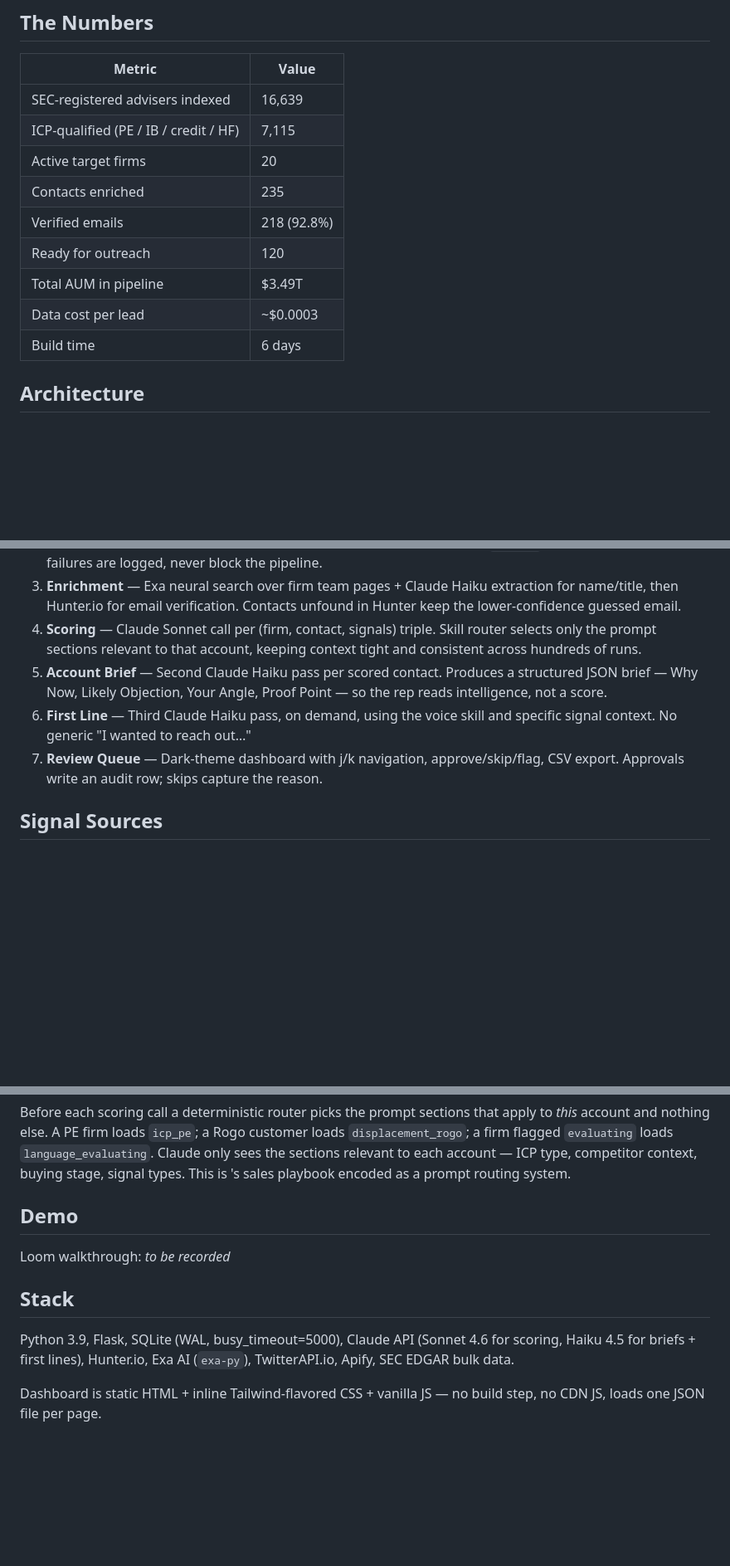
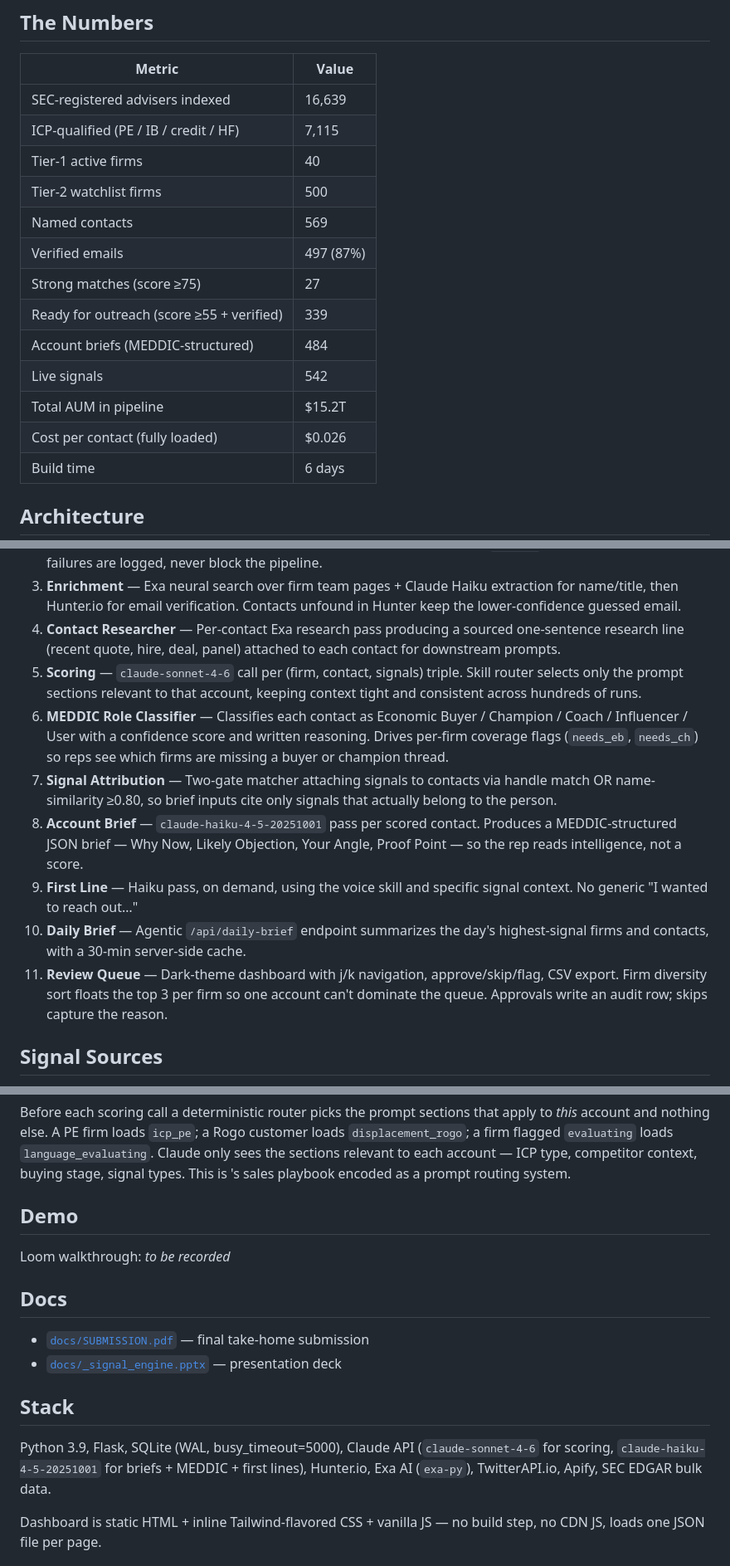
Before and after one commit to nick-ruzicka/meddic-engine, a Markdown page: README.md, 3 parts joined by grey strips. Shown at 83% size. Rendered like a GitHub page; blank space fills up the shorter version.

Commit message:
README: update metrics, models, architecture, and docs

```diff
--- a/README.md
+++ b/README.md
@@ -16,12 +18,16 @@ I built 's outbound intelligence system as a GTM Engineer take-home. It monitors
 |--------|-------|
 | SEC-registered advisers indexed | 16,639 |
 | ICP-qualified (PE / IB / credit / HF) | 7,115 |
-| Active target firms | 20 |
-| Contacts enriched | 235 |
-| Verified emails | 218 (92.8%) |
-| Ready for outreach | 120 |
-| Total AUM in pipeline | $3.49T |
-| Data cost per lead | ~$0.0003 |
+| Tier-1 active firms | 40 |
+| Tier-2 watchlist firms | 500 |
+| Named contacts | 569 |
+| Verified emails | 497 (87%) |
+| Strong matches (score ≥75) | 27 |
+| Ready for outreach (score ≥55 + verified) | 339 |
+| Account briefs (MEDDIC-structured) | 484 |
+| Live signals | 542 |
+| Total AUM in pipeline | $15.2T |
+| Cost per contact (fully loaded) | $0.026 |
 | Build time | 6 days |
 
 ## Architecture
@@ -49,10 +55,14 @@ I built 's outbound intelligence system as a GTM Engineer take-home. It monitors
 1. **Config YAML** — ICP definitions, scoring weights, skill sections, collector queries. New client = new config, no code changes.
 2. **Collectors** — Four independent signal sources, each normalized into a `signals` row. Fire-and-forget — failures are logged, never block the pipeline.
 3. **Enrichment** — Exa neural search over firm team pages + Claude Haiku extraction for name/title, then Hunter.io for email verification. Contacts unfound in Hunter keep the lower-confidence guessed email.
-4. **Scoring** — Claude Sonnet call per (firm, contact, signals) triple. Skill router selects only the prompt sections relevant to that account, keeping context tight and consistent across hundreds of runs.
-5. **Account Brief** — Second Claude Haiku pass per scored contact. Produces a structured JSON brief — Why Now, Likely Objection, Your Angle, Proof Point — so the rep reads intelligence, not a score.
-6. **First Line** — Third Claude Haiku pass, on demand, using the voice skill and specific signal context. No generic "I wanted to reach out…"
-7. **Review Queue** — Dark-theme dashboard with j/k navigation, approve/skip/flag, CSV export. Approvals write an audit row; skips capture the reason.
+4. **Contact Researcher** — Per-contact Exa research pass producing a sourced one-sentence research line (recent quote, hire, deal, panel) attached to each contact for downstream prompts.
+5. **Scoring** — `claude-sonnet-4-6` call per (firm, contact, signals) triple. Skill router selects only the prompt sections relevant to that account, keeping context tight and consistent across hundreds of runs.
+6. **MEDDIC Role Classifier** — Classifies each contact as Economic Buyer / Champion / Coach / Influencer / User with a confidence score and written reasoning. Drives per-firm coverage flags (`needs_eb`, `needs_ch`) so reps see which firms are missing a buyer or champion thread.
+7. **Signal Attribution** — Two-gate matcher attaching signals to contacts via handle match OR name-similarity ≥0.80, so brief inputs cite only signals that actually belong to the person.
+8. **Account Brief** — `claude-haiku-4-5-20251001` pass per scored contact. Produces a MEDDIC-structured JSON brief — Why Now, Likely Objection, Your Angle, Proof Point — so the rep reads intelligence, not a score.
+9. **First Line** — Haiku pass, on demand, using the voice skill and specific signal context. No generic "I wanted to reach out…"
+10. **Daily Brief** — Agentic `/api/daily-brief` endpoint summarizes the day's highest-signal firms and contacts, with a 30-min server-side cache.
+11. **Review Queue** — Dark-theme dashboard with j/k navigation, approve/skip/flag, CSV export. Firm diversity sort floats the top 3 per firm so one account can't dominate the queue. Approvals write an audit row; skips capture the reason.
 
 ## Signal Sources
 
@@ -85,9 +95,14 @@ Before each scoring call a deterministic router picks the prompt sections that a
 
 Loom walkthrough: *to be recorded*
 
+## Docs
+
+- [`docs/SUBMISSION.pdf`](docs/SUBMISSION.pdf) — final take-home submission
+- [`docs/_signal_engine.pptx`](docs/_signal_engine.pptx) — presentation deck
+
 ## Stack
 
-Python 3.9, Flask, SQLite (WAL, busy_timeout=5000), Claude API (Sonnet 4.6 for scoring, Haiku 4.5 for briefs + first lines), Hunter.io, Exa AI (`exa-py`), TwitterAPI.io, Apify, SEC EDGAR bulk data.
+Python 3.9, Flask, SQLite (WAL, busy_timeout=5000), Claude API (`claude-sonnet-4-6` for scoring, `claude-haiku-4-5-20251001` for briefs + MEDDIC + first lines), Hunter.io, Exa AI (`exa-py`), TwitterAPI.io, Apify, SEC EDGAR bulk data.
 
 Dashboard is static HTML + inline Tailwind-flavored CSS + vanilla JS — no build step, no CDN JS, loads one JSON file per page.
 
```
Also changed, not shown: other parts of README.md (+2 -0 lines).
